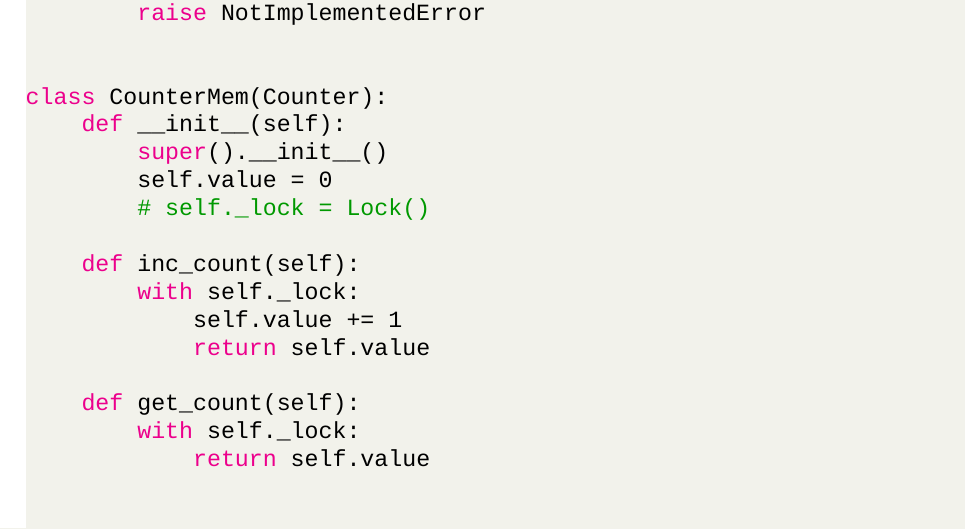
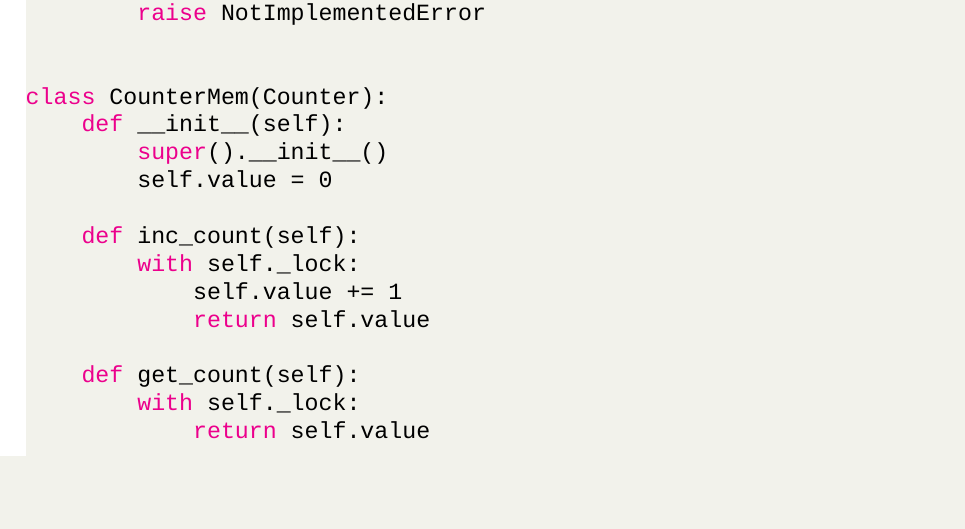
Before and after one commit to KlymentievMaksym/PVS, a LaTeX document (Lab1/Tex/Lab1.tex): part of page 3 of 9, cut so that both start at the same text, the shorter picture padded with empty space. Compiled offline with XeLaTeX; a missing font is replaced by an installed copy or a similar font.

Commit message:
Lab 1 Report Done

```diff
--- a/Lab1/Tex/Lab1.tex
+++ b/Lab1/Tex/Lab1.tex
@@ -63,7 +63,6 @@ class CounterMem(Counter):
     def __init__(self):
         super().__init__()
         self.value = 0
-        # self._lock = Lock()
 
     def inc_count(self):
         with self._lock:
```
Also changed, not shown: Lab1/Tex/Lab1.pdf.
